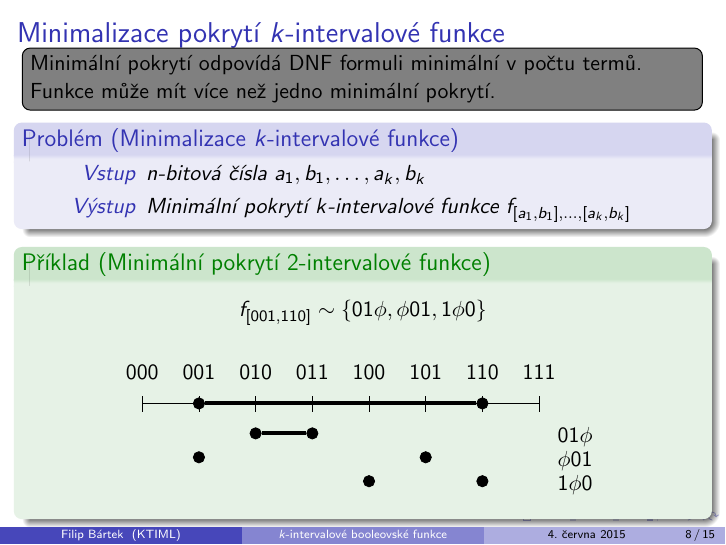
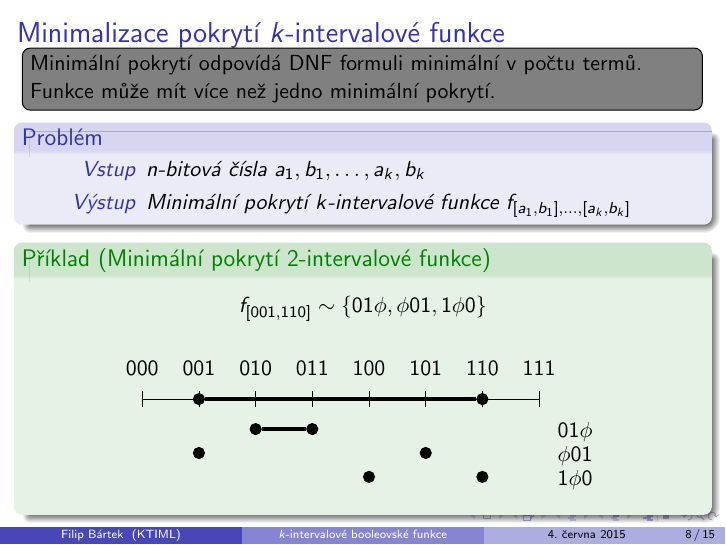
Before and after one commit to filipbartek/ibf, LaTeX slides (defense.tex): page 8 of 21. Compiled offline with pdfLaTeX.

Commit message:
Comment out title of main problem (redundant)

```diff
--- a/defense.tex
+++ b/defense.tex
@@ -219,7 +219,7 @@ $$
 \begin{frame}{Minimalizace pokrytí $k$-intervalové funkce}
 \todonote[inline]{Minimální pokrytí odpovídá DNF formuli minimální v počtu termů. Funkce může mít více než jedno minimální pokrytí.}
 
-\begin{problem}[Minimalizace $k$-intervalové funkce]
+\begin{problem} %[Minimalizace pokrytí $k$-intervalové funkce]
 \begin{description}
 \item[Vstup]
 $n$-bitová čísla
```
